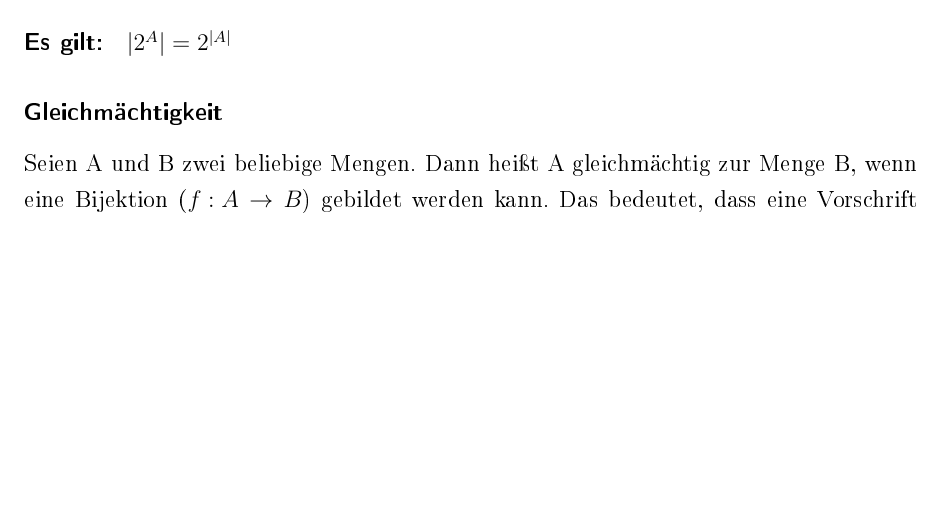
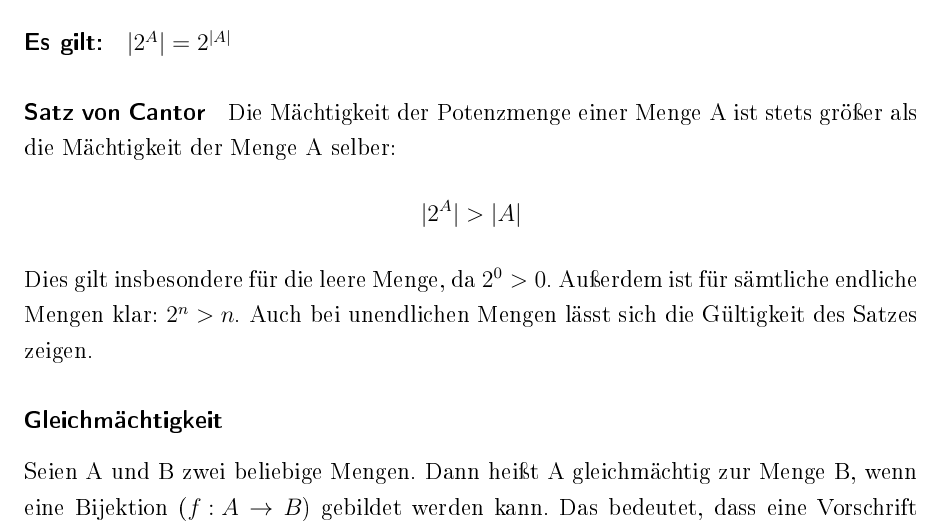
Before and after one commit to Mic92/Algebra-I, a LaTeX paper (script.tex, which reads 01-mengen/01.2-maechtigkeit.tex): part of page 4 of 9, cut so that both start at the same text, the shorter picture padded with empty space. The pictures show the PDF file script.pdf that the author committed with the source.

Commit message:
Satz von Cantor hinzugefügt.

```diff
--- a/01-mengen/01.2-maechtigkeit.tex
+++ b/01-mengen/01.2-maechtigkeit.tex
@@ -8,6 +8,13 @@ Definitionen getroffen werden, um deren Mächtigkeit zu beschreiben.
 \begin{math}
 {}|{}2^A{}|{} = 2^{{}|{}A{}|{}}
 \end{math}
+
+\paragraph{Satz von Cantor}
+Die Mächtigkeit der Potenzmenge einer Menge A ist stets größer als die Mächtigkeit der Menge A selber:
+$$ |2^A| > |A| $$
+Dies gilt insbesondere für die leere Menge, da $2^0>0$.
+Außerdem ist für sämtliche endliche Mengen klar: $ 2^n > n $.  Auch bei unendlichen Mengen lässt sich die Gültigkeit des Satzes zeigen.
+
 \subsubsection*{Gleichmächtigkeit}
 Seien A und B zwei beliebige Mengen.
 Dann heißt A gleichmächtig zur Menge B, wenn eine Bijektion (\({f:A}\rightarrow{B}\)) gebildet
```
Also changed, not shown: script.pdf, 1 other file.
